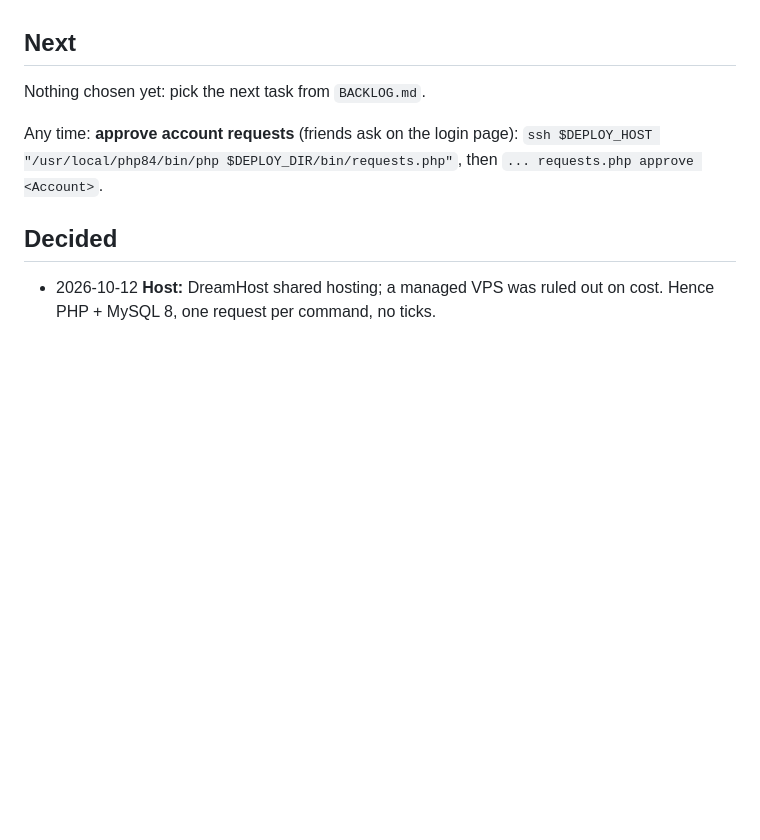
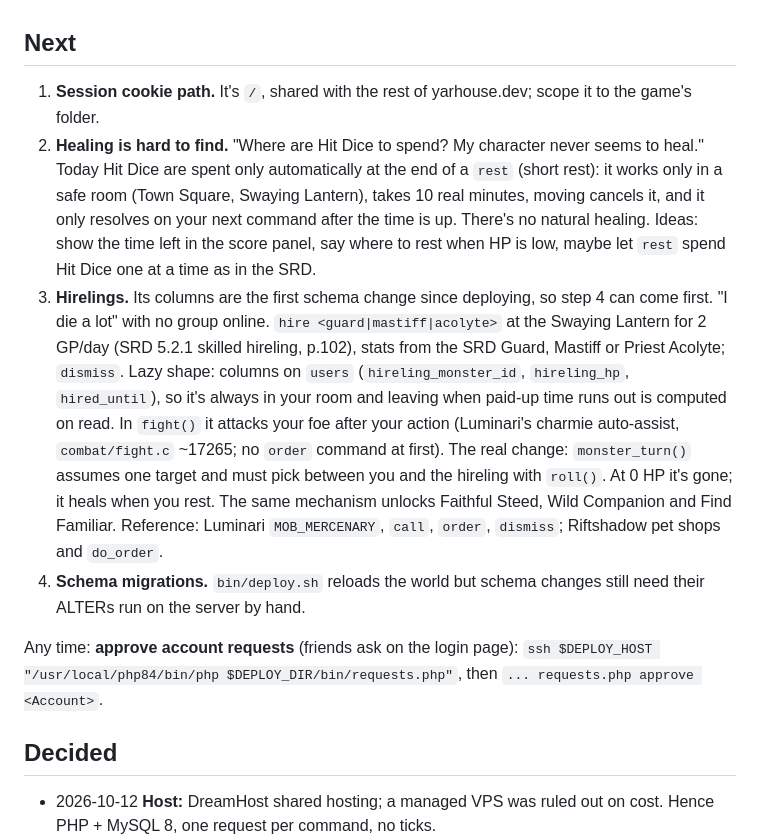
Before and after one commit to yarhouse/heroes-of-greenest, a Markdown page: ROADMAP.md, the part around the change. GitHub-like rendering; blank space fills up the shorter version.

Commit message:
Roadmap: cookie path, healing, hirelings, schema migrations
Co-Authored-By: Claude Opus 5.5 <noreply@anthropic.com>
Claude-Session: https://claude.ai/code/session_0174LWtpgwJoDHPbPqfdA77M

```diff
--- a/ROADMAP.md
+++ b/ROADMAP.md
@@ -5,7 +5,10 @@ history). Ideas go in `BACKLOG.md` and move here once chosen. This repo copy is
 
 ## Next
 
-Nothing chosen yet: pick the next task from `BACKLOG.md`.
+1. **Session cookie path.** It's `/`, shared with the rest of yarhouse.dev; scope it to the game's folder.
+2. **Healing is hard to find.** "Where are Hit Dice to spend? My character never seems to heal." Today Hit Dice are spent only automatically at the end of a `rest` (short rest): it works only in a safe room (Town Square, Swaying Lantern), takes 10 real minutes, moving cancels it, and it only resolves on your next command after the time is up. There's no natural healing. Ideas: show the time left in the score panel, say where to rest when HP is low, maybe let `rest` spend Hit Dice one at a time as in the SRD.
+3. **Hirelings.** Its columns are the first schema change since deploying, so step 4 can come first. "I die a lot" with no group online. `hire <guard|mastiff|acolyte>` at the Swaying Lantern for 2 GP/day (SRD 5.2.1 skilled hireling, p.102), stats from the SRD Guard, Mastiff or Priest Acolyte; `dismiss`. Lazy shape: columns on `users` (`hireling_monster_id`, `hireling_hp`, `hired_until`), so it's always in your room and leaving when paid-up time runs out is computed on read. In `fight()` it attacks your foe after your action (Luminari's charmie auto-assist, `combat/fight.c` ~17265; no `order` command at first). The real change: `monster_turn()` assumes one target and must pick between you and the hireling with `roll()`. At 0 HP it's gone; it heals when you rest. The same mechanism unlocks Faithful Steed, Wild Companion and Find Familiar. Reference: Luminari `MOB_MERCENARY`, `call`, `order`, `dismiss`; Riftshadow pet shops and `do_order`.
+4. **Schema migrations.** `bin/deploy.sh` reloads the world but schema changes still need their ALTERs run on the server by hand.
 
 Any time: **approve account requests** (friends ask on the login page):
 `ssh $DEPLOY_HOST "/usr/local/php84/bin/php $DEPLOY_DIR/bin/requests.php"`, then `... requests.php approve <Account>`.
```
Also changed, not shown: BACKLOG.md (+0 -4 lines).
